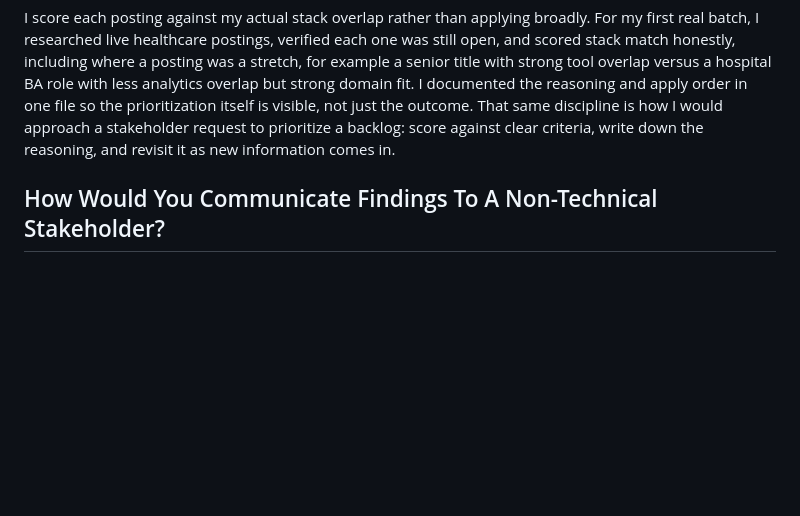
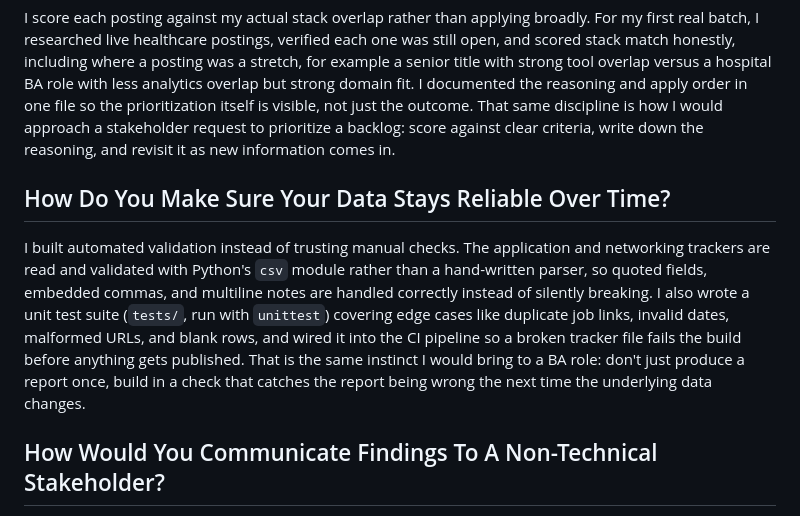
Before and after one commit to Amartya2001-droid/ba-job-canada-tracker, a Markdown page: docs/interview-qa.md, the part around the change. Drawn GitHub-style; blank space fills up the shorter version.

Commit message:
Add data-reliability Q&A reflecting the real test suite and CI gate

```diff
--- a/docs/interview-qa.md
+++ b/docs/interview-qa.md
@@ -28,6 +28,10 @@ One challenge was handling the healthcare population source because it was large
 
 I score each posting against my actual stack overlap rather than applying broadly. For my first real batch, I researched live healthcare postings, verified each one was still open, and scored stack match honestly, including where a posting was a stretch, for example a senior title with strong tool overlap versus a hospital BA role with less analytics overlap but strong domain fit. I documented the reasoning and apply order in one file so the prioritization itself is visible, not just the outcome. That same discipline is how I would approach a stakeholder request to prioritize a backlog: score against clear criteria, write down the reasoning, and revisit it as new information comes in.
 
+## How Do You Make Sure Your Data Stays Reliable Over Time?
+
+I built automated validation instead of trusting manual checks. The application and networking trackers are read and validated with Python's `csv` module rather than a hand-written parser, so quoted fields, embedded commas, and multiline notes are handled correctly instead of silently breaking. I also wrote a unit test suite (`tests/`, run with `unittest`) covering edge cases like duplicate job links, invalid dates, malformed URLs, and blank rows, and wired it into the CI pipeline so a broken tracker file fails the build before anything gets published. That is the same instinct I would bring to a BA role: don't just produce a report once, build in a check that catches the report being wrong the next time the underlying data changes.
+
 ## How Would You Communicate Findings To A Non-Technical Stakeholder?
 
 I would keep the message focused on the business question, the key metric, and the decision implication. For example, in the wait-times project I would avoid leading with SQL details and instead explain that median wait time alone can understate patient access pressure, especially for non-emergency surgeries.
```
